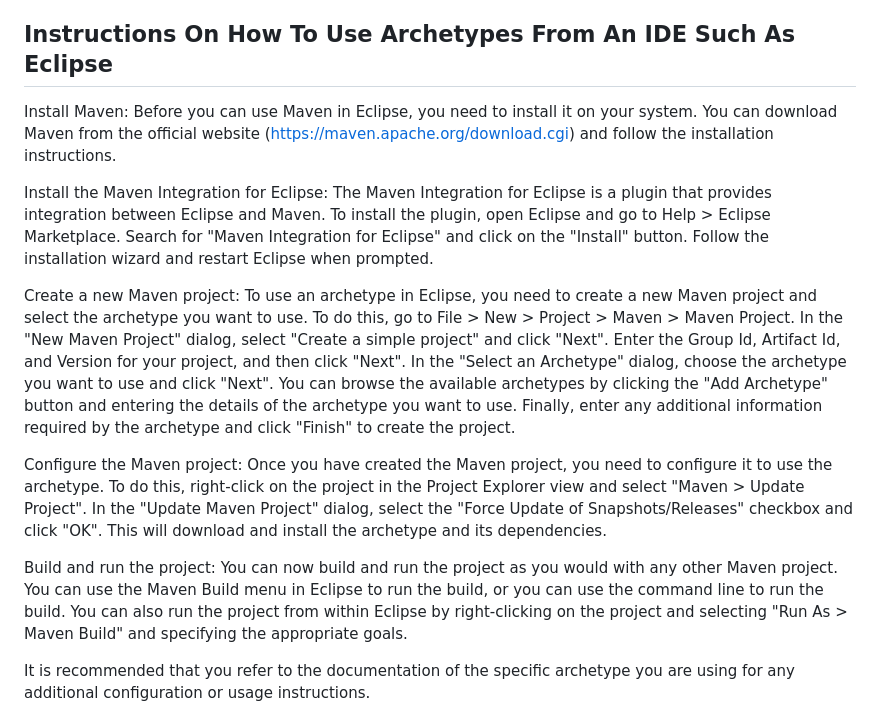
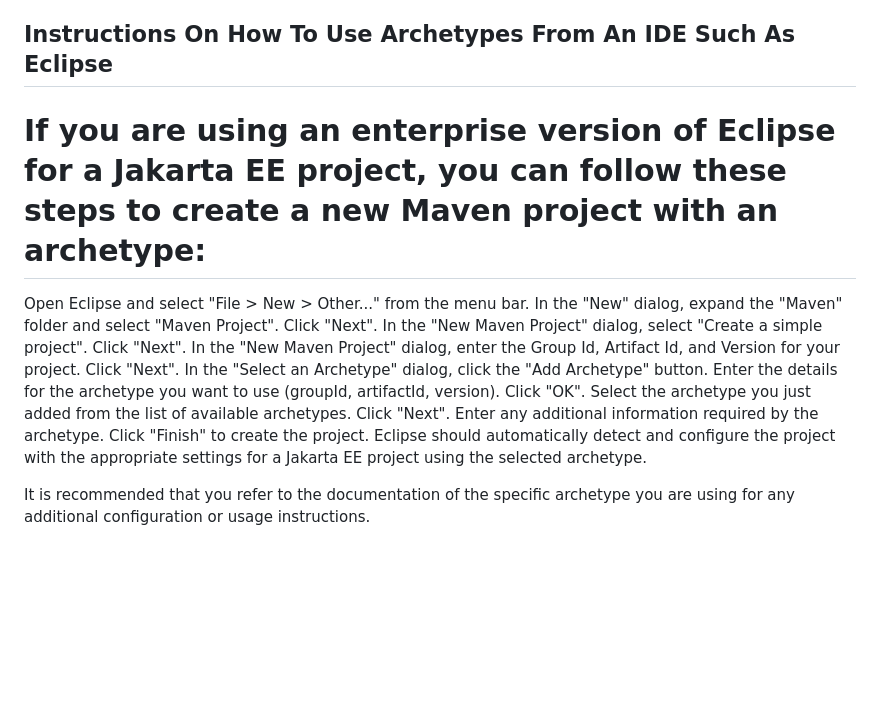
Before and after one commit to eclipse-ee4j/starter, a Markdown page: README.md, the part around the change. Drawn GitHub-style; blank space fills up the shorter version.

```diff
--- a/README.md
+++ b/README.md
@@ -27,20 +27,24 @@ under that directory will contain instructions on how to run the sample.
 If desired, you can easily use the Maven Archetype from a Maven capable IDE such as [Eclipse](https://www.eclipse.org/ide). The generated starter code is simply Maven projects. You can easily load, explore and run the code in a Maven capable IDE such as [Eclipse](https://www.eclipse.org/ide).
 
 ## Instructions On How To Use Archetypes From An IDE Such As Eclipse
-Install Maven:
-Before you can use Maven in Eclipse, you need to install it on your system. You can download Maven from the official website (https://maven.apache.org/download.cgi) and follow the installation instructions.
 
-Install the Maven Integration for Eclipse:
-The Maven Integration for Eclipse is a plugin that provides integration between Eclipse and Maven. To install the plugin, open Eclipse and go to Help > Eclipse Marketplace. Search for "Maven Integration for Eclipse" and click on the "Install" button. Follow the installation wizard and restart Eclipse when prompted.
+# If you are using an enterprise version of Eclipse for a Jakarta EE project, you can follow these steps to create a new Maven project with an archetype:
 
-Create a new Maven project:
-To use an archetype in Eclipse, you need to create a new Maven project and select the archetype you want to use. To do this, go to File > New > Project > Maven > Maven Project. In the "New Maven Project" dialog, select "Create a simple project" and click "Next". Enter the Group Id, Artifact Id, and Version for your project, and then click "Next". In the "Select an Archetype" dialog, choose the archetype you want to use and click "Next". You can browse the available archetypes by clicking the "Add Archetype" button and entering the details of the archetype you want to use. Finally, enter any additional information required by the archetype and click "Finish" to create the project.
-
-Configure the Maven project:
-Once you have created the Maven project, you need to configure it to use the archetype. To do this, right-click on the project in the Project Explorer view and select "Maven > Update Project". In the "Update Maven Project" dialog, select the "Force Update of Snapshots/Releases" checkbox and click "OK". This will download and install the archetype and its dependencies.
-
-Build and run the project:
-You can now build and run the project as you would with any other Maven project. You can use the Maven Build menu in Eclipse to run the build, or you can use the command line to run the build. You can also run the project from within Eclipse by right-clicking on the project and selecting "Run As > Maven Build" and specifying the appropriate goals.
+Open Eclipse and select "File > New > Other..." from the menu bar.
+In the "New" dialog, expand the "Maven" folder and select "Maven Project".
+Click "Next".
+In the "New Maven Project" dialog, select "Create a simple project".
+Click "Next".
+In the "New Maven Project" dialog, enter the Group Id, Artifact Id, and Version for your project.
+Click "Next".
+In the "Select an Archetype" dialog, click the "Add Archetype" button.
+Enter the details for the archetype you want to use (groupId, artifactId, version).
+Click "OK".
+Select the archetype you just added from the list of available archetypes.
+Click "Next".
+Enter any additional information required by the archetype.
+Click "Finish" to create the project.
+Eclipse should automatically detect and configure the project with the appropriate settings for a Jakarta EE project using the selected archetype.
 
 It is recommended that you refer to the documentation of the specific archetype you are using for any additional configuration or usage instructions.
 
```
